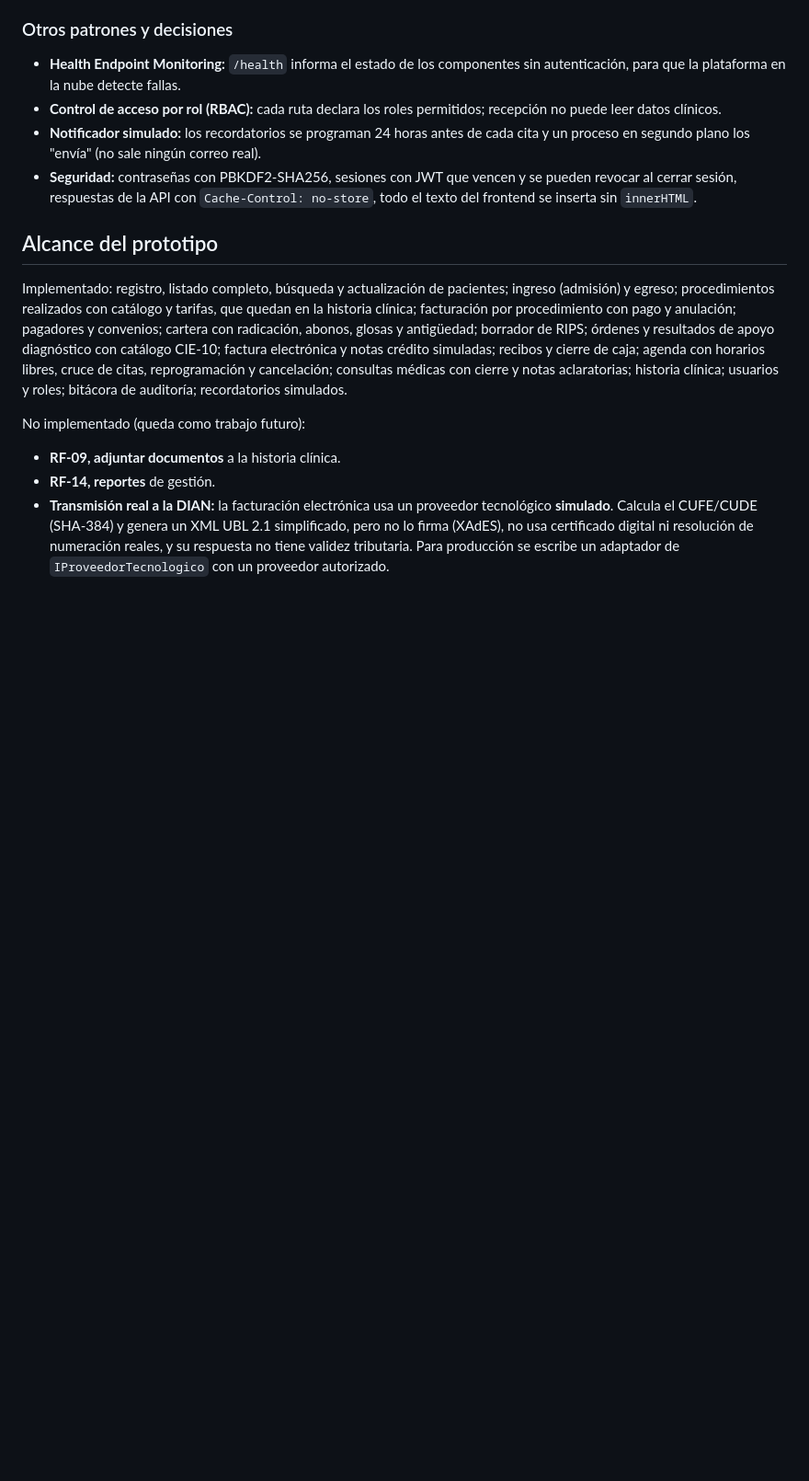
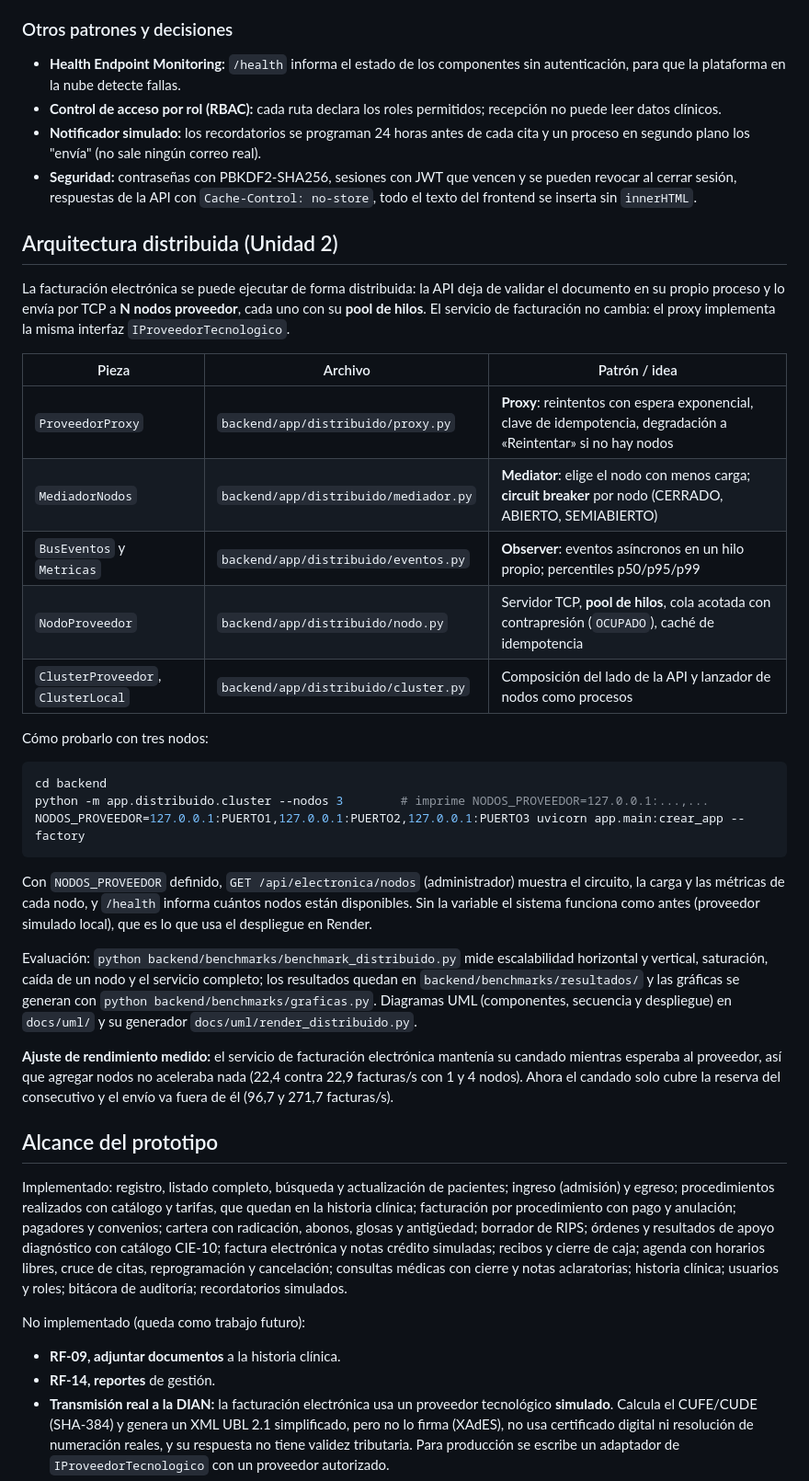
Before and after one commit to JNACHO2001/consultorio-medico, a Markdown page: README.md, the part around one of its changes. Shown at 92% size. GitHub-like rendering; blank space fills up the shorter version.

Commit message:
README: sección de la arquitectura distribuida (Unidad 2)

````diff
--- a/README.md
+++ b/README.md
@@ -156,6 +157,32 @@ Los servicios dependen de interfaces (`IPacienteRepository`, `ICitaRepository`
 - **Notificador simulado:** los recordatorios se programan 24 horas antes de cada cita y un proceso en segundo plano los "envía" (no sale ningún correo real).
 - **Seguridad:** contraseñas con PBKDF2-SHA256, sesiones con JWT que vencen y se pueden revocar al cerrar sesión, respuestas de la API con `Cache-Control: no-store`, todo el texto del frontend se inserta sin `innerHTML`.
 
+## Arquitectura distribuida (Unidad 2)
+
+La facturación electrónica se puede ejecutar de forma distribuida: la API deja de validar el documento en su propio proceso y lo envía por TCP a **N nodos proveedor**, cada uno con su **pool de hilos**. El servicio de facturación no cambia: el proxy implementa la misma interfaz `IProveedorTecnologico`.
+
+| Pieza | Archivo | Patrón / idea |
+|---|---|---|
+| `ProveedorProxy` | `backend/app/distribuido/proxy.py` | **Proxy**: reintentos con espera exponencial, clave de idempotencia, degradación a «Reintentar» si no hay nodos |
+| `MediadorNodos` | `backend/app/distribuido/mediador.py` | **Mediator**: elige el nodo con menos carga; **circuit breaker** por nodo (CERRADO, ABIERTO, SEMIABIERTO) |
+| `BusEventos` y `Metricas` | `backend/app/distribuido/eventos.py` | **Observer**: eventos asíncronos en un hilo propio; percentiles p50/p95/p99 |
+| `NodoProveedor` | `backend/app/distribuido/nodo.py` | Servidor TCP, **pool de hilos**, cola acotada con contrapresión (`OCUPADO`), caché de idempotencia |
+| `ClusterProveedor`, `ClusterLocal` | `backend/app/distribuido/cluster.py` | Composición del lado de la API y lanzador de nodos como procesos |
+
+Cómo probarlo con tres nodos:
+
+```bash
+cd backend
+python -m app.distribuido.cluster --nodos 3        # imprime NODOS_PROVEEDOR=127.0.0.1:...,...
+NODOS_PROVEEDOR=127.0.0.1:PUERTO1,127.0.0.1:PUERTO2,127.0.0.1:PUERTO3 uvicorn app.main:crear_app --factory
+```
+
+Con `NODOS_PROVEEDOR` definido, `GET /api/electronica/nodos` (administrador) muestra el circuito, la carga y las métricas de cada nodo, y `/health` informa cuántos nodos están disponibles. Sin la variable el sistema funciona como antes (proveedor simulado local), que es lo que usa el despliegue en Render.
+
+Evaluación: `python backend/benchmarks/benchmark_distribuido.py` mide escalabilidad horizontal y vertical, saturación, caída de un nodo y el servicio completo; los resultados quedan en `backend/benchmarks/resultados/` y las gráficas se generan con `python backend/benchmarks/graficas.py`. Diagramas UML (componentes, secuencia y despliegue) en `docs/uml/` y su generador `docs/uml/render_distribuido.py`.
+
+**Ajuste de rendimiento medido:** el servicio de facturación electrónica mantenía su candado mientras esperaba al proveedor, así que agregar nodos no aceleraba nada (22,4 contra 22,9 facturas/s con 1 y 4 nodos). Ahora el candado solo cubre la reserva del consecutivo y el envío va fuera de él (96,7 y 271,7 facturas/s).
+
 ## Alcance del prototipo
 
 Implementado: registro, listado completo, búsqueda y actualización de pacientes; ingreso (admisión) y egreso; procedimientos realizados con catálogo y tarifas, que quedan en la historia clínica; facturación por procedimiento con pago y anulación; pagadores y convenios; cartera con radicación, abonos, glosas y antigüedad; borrador de RIPS; órdenes y resultados de apoyo diagnóstico con catálogo CIE-10; factura electrónica y notas crédito simuladas; recibos y cierre de caja; agenda con horarios libres, cruce de citas, reprogramación y cancelación; consultas médicas con cierre y notas aclaratorias; historia clínica; usuarios y roles; bitácora de auditoría; recordatorios simulados.
````
Also changed, not shown: other parts of README.md (+5 -2 lines).
